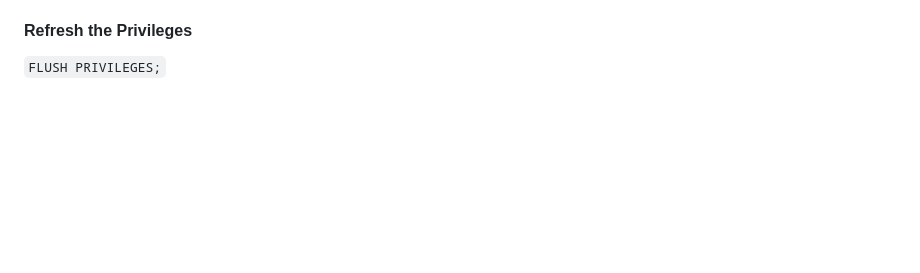
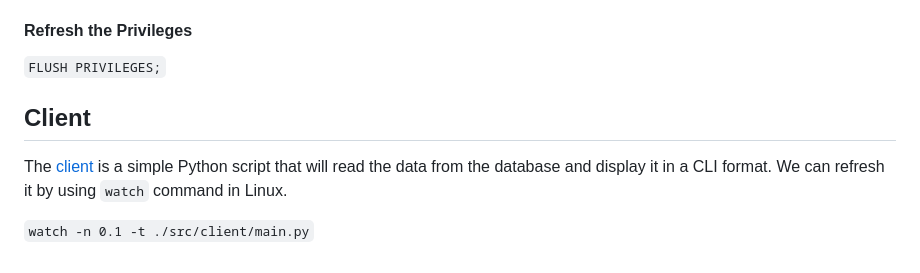
Before and after one commit to Arkapravo-Ghosh/UIC-Project, a Markdown page: README.md, the part around the change. Rendered like a GitHub page; blank space fills up the shorter version.

Commit message:
Added Client Docs

```diff
--- a/README.md
+++ b/README.md
@@ -106,3 +106,9 @@ Run the following command to create two rows:
 #### Refresh the Privileges
 
 `FLUSH PRIVILEGES;`
+
+## Client
+
+The [client](src/client/main.py) is a simple Python script that will read the data from the database and display it in a CLI format. We can refresh it by using `watch` command in Linux.
+
+`watch -n 0.1 -t ./src/client/main.py`
```
